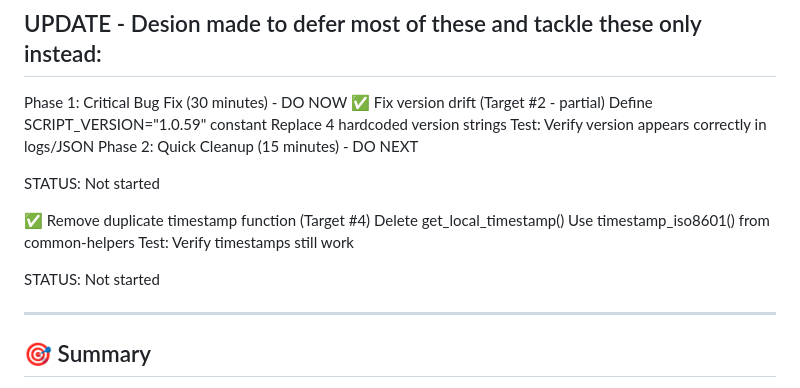
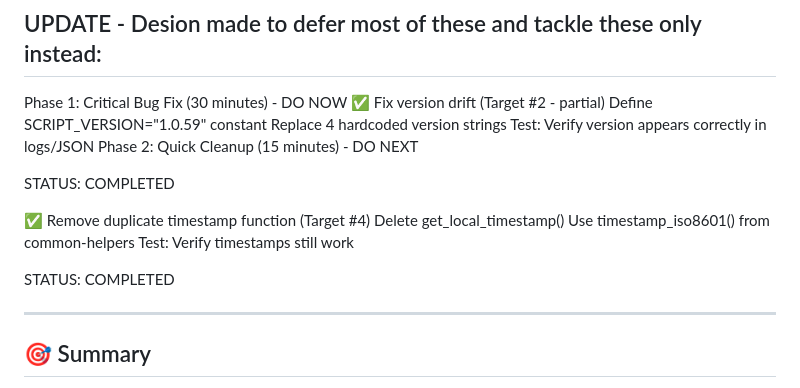
Before and after one commit to Hypercart-Dev-Tools/WP-Code-Check, a Markdown page: 3-COMPLETED/PROJECT-DRY-2.md, the part around the change. GitHub-like rendering.

Commit message:
Move DRY 2 to Completed

```diff
--- a/2-WORKING/PROJECT-DRY-2.md
+++ b/3-COMPLETED/PROJECT-DRY-2.md
@@ -12,7 +12,7 @@ Replace 4 hardcoded version strings
 Test: Verify version appears correctly in logs/JSON
 Phase 2: Quick Cleanup (15 minutes) - DO NEXT
 
-STATUS: Not started
+STATUS: COMPLETED
 
 
 ✅ Remove duplicate timestamp function (Target #4)
@@ -20,7 +20,7 @@ Delete get_local_timestamp()
 Use timestamp_iso8601() from common-helpers
 Test: Verify timestamps still work
 
-STATUS: Not started
+STATUS: COMPLETED
 
 
 ---
```
